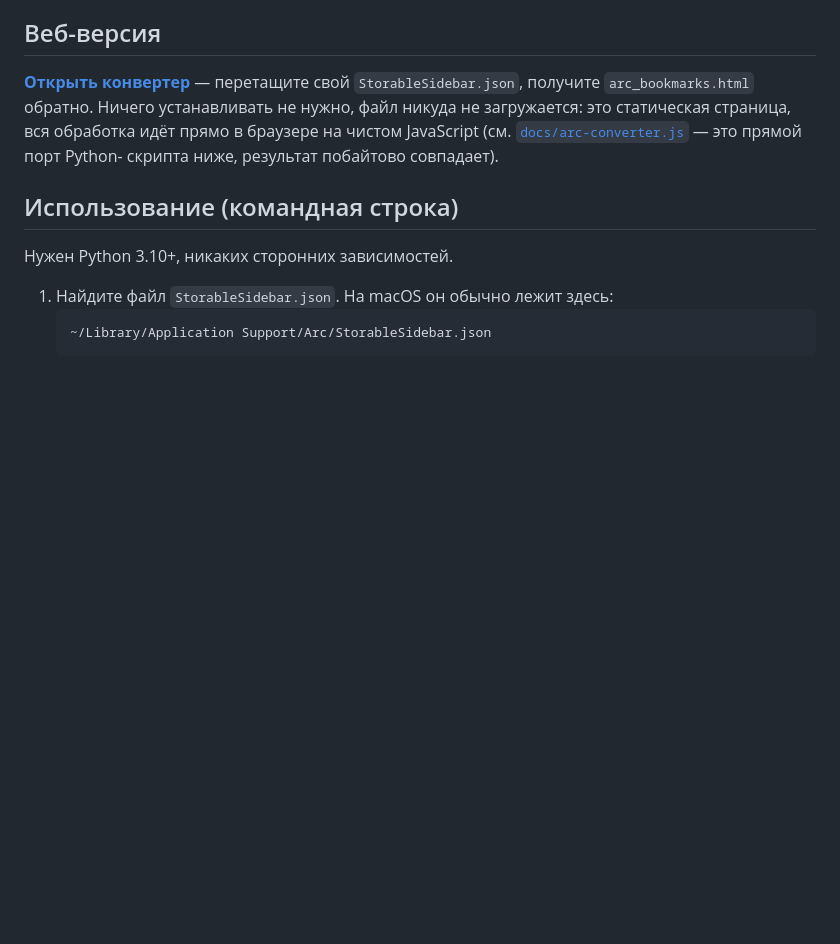
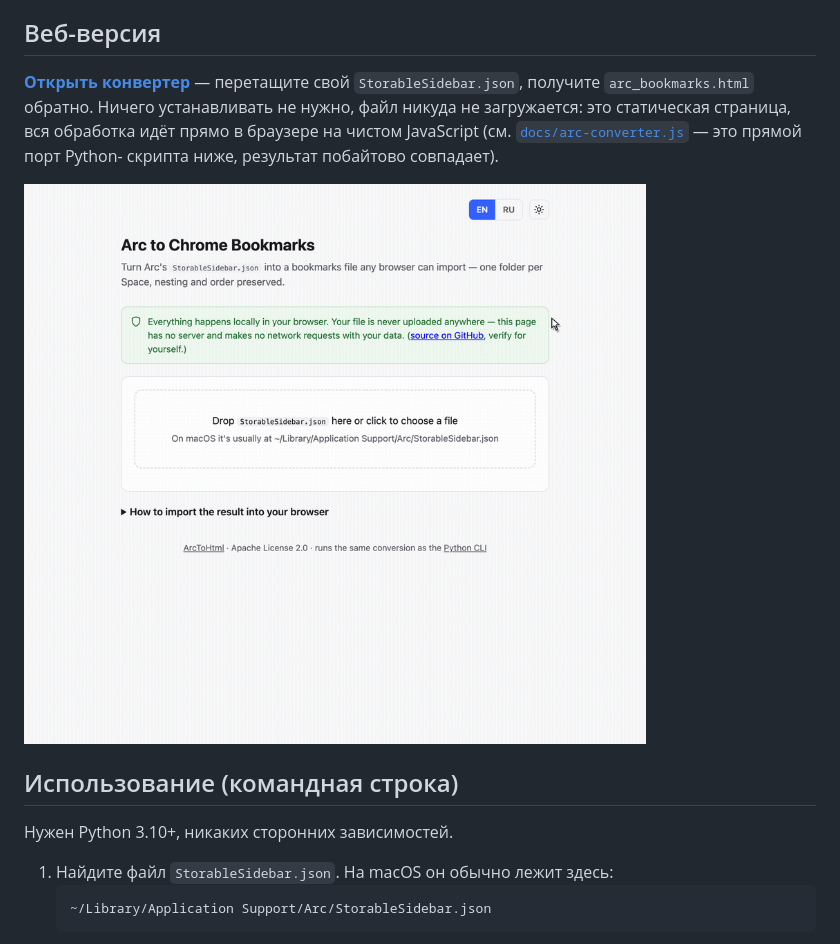
Before and after one commit to MrFa1n/ArcBookmarksConverter, a Markdown page: README.ru.md, the part around the change. GitHub-like rendering; pictures changed too: docs/assets/how-to-use.gif (added); blank space fills up the shorter version.

```diff
--- a/README.ru.md
+++ b/README.ru.md
@@ -28,6 +28,8 @@ Arc закрывается / вы переходите на другой бра
 страница, вся обработка идёт прямо в браузере на чистом JavaScript (см.
 [`docs/arc-converter.js`](docs/arc-converter.js) — это прямой порт Python-
 скрипта ниже, результат побайтово совпадает).
+
+![Перетаскивание StorableSidebar.json на страницу конвертера и скачивание результата](docs/assets/how-to-use.gif)
 
 ## Использование (командная строка)
 
```
Also changed, not shown: README.md (+2 -0 lines).
